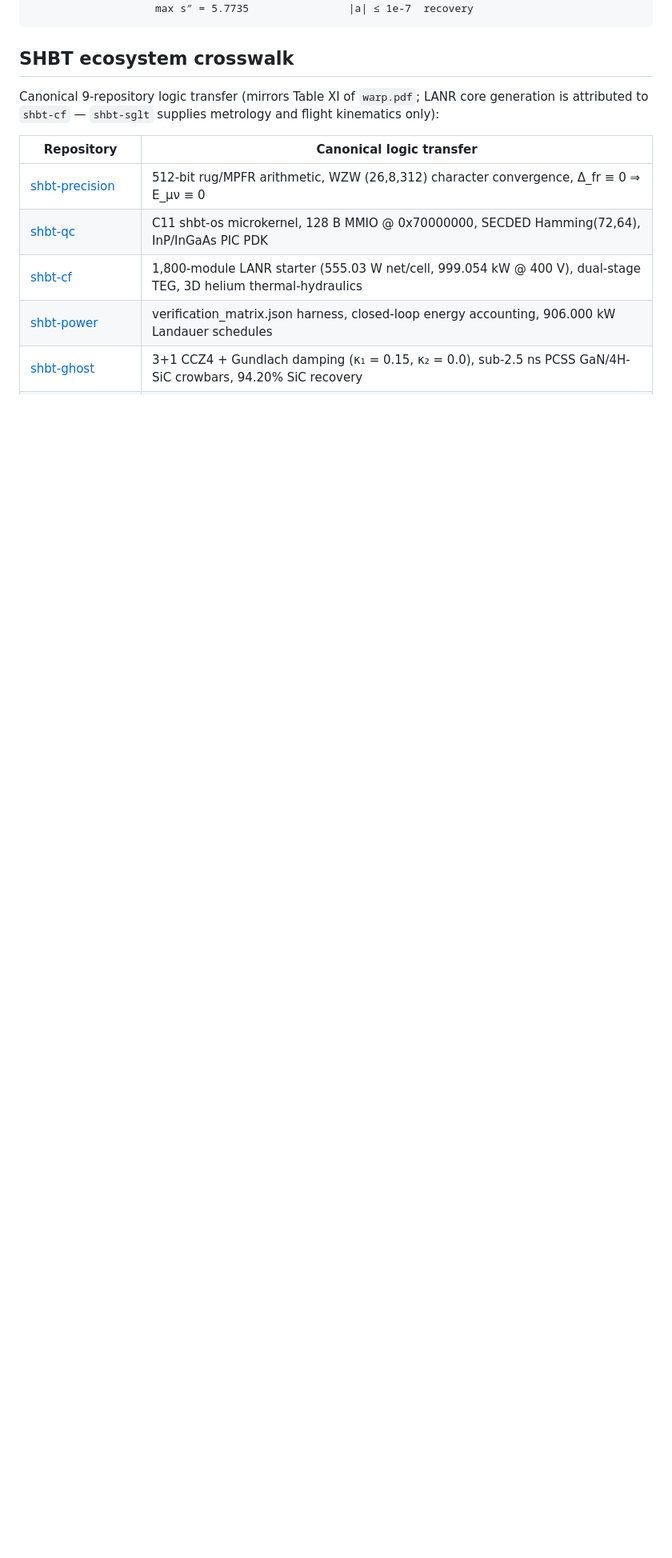
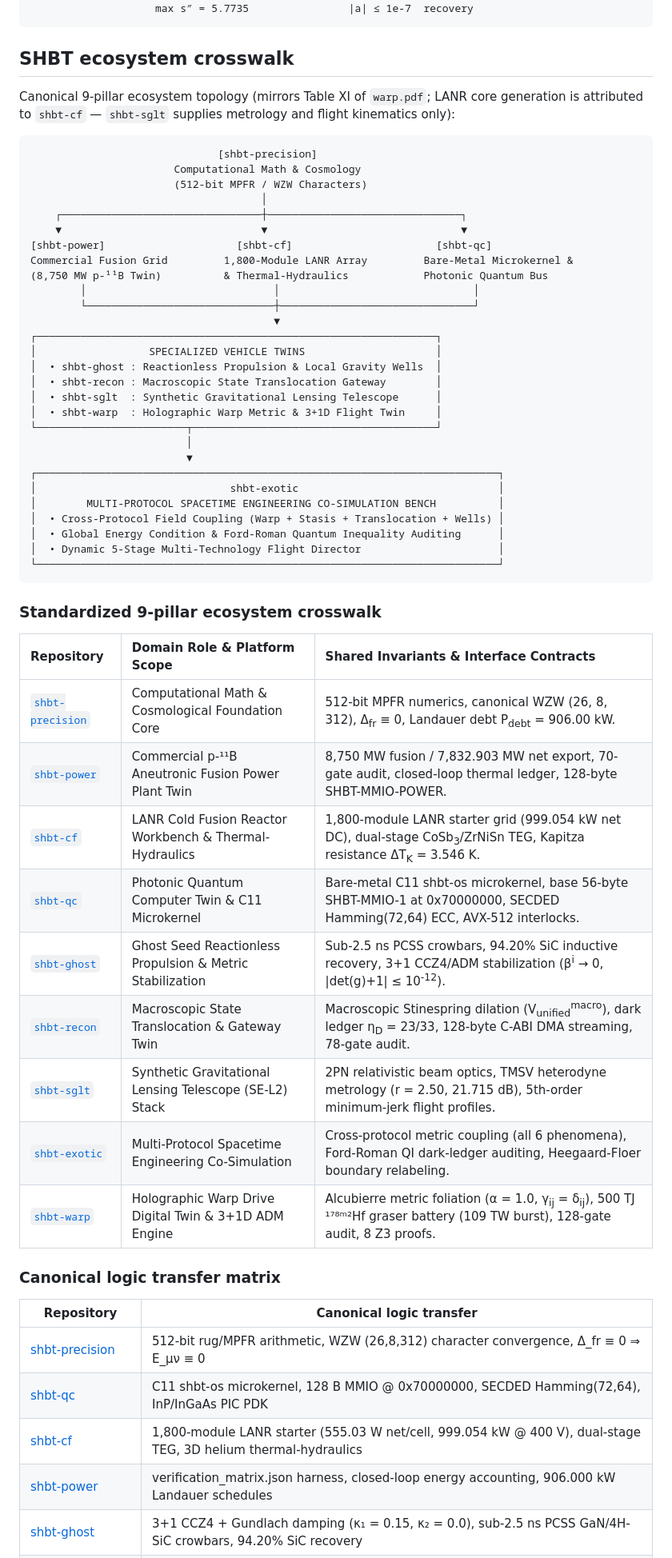
Before and after one commit to sys1own/shbt-warp, a Markdown page: README.md, the part around the change. Shown at 80% size. Drawn GitHub-style; blank space fills up the shorter version.

Commit message:
docs(readme): add canonical 9-pillar ASCII topology + standardized crosswalk table
Co-Authored-By: Devin AI <158243242+devin-ai-integration[bot]@users.noreply.github.com>

````diff
--- a/README.md
+++ b/README.md
@@ -249,9 +249,56 @@ directed gamma pulse — the graser discharge.
 
 ## SHBT ecosystem crosswalk
 
-Canonical 9-repository logic transfer (mirrors Table XI of `warp.pdf`;
+Canonical 9-pillar ecosystem topology (mirrors Table XI of `warp.pdf`;
 LANR core generation is attributed to `shbt-cf` — `shbt-sglt` supplies
 metrology and flight kinematics only):
+
+```
+                              [shbt-precision]
+                       Computational Math & Cosmology
+                       (512-bit MPFR / WZW Characters)
+                                     │
+    ┌────────────────────────────────┼───────────────────────────────┐
+    ▼                                ▼                               ▼
+[shbt-power]                     [shbt-cf]                       [shbt-qc]
+Commercial Fusion Grid         1,800-Module LANR Array         Bare-Metal Microkernel &
+(8,750 MW p-¹¹B Twin)          & Thermal-Hydraulics            Photonic Quantum Bus
+        │                              │                               │
+        └──────────────────────────────┼───────────────────────────────┘
+                                       ▼
+┌────────────────────────────────────────────────────────────────┐
+│                  SPECIALIZED VEHICLE TWINS                     │
+│  • shbt-ghost : Reactionless Propulsion & Local Gravity Wells  │
+│  • shbt-recon : Macroscopic State Translocation Gateway        │
+│  • shbt-sglt  : Synthetic Gravitational Lensing Telescope      │
+│  • shbt-warp  : Holographic Warp Metric & 3+1D Flight Twin     │
+└────────────────────────┬───────────────────────────────────────┘
+                         │
+                         ▼
+┌──────────────────────────────────────────────────────────────────────────┐
+│                               shbt-exotic                                │
+│        MULTI-PROTOCOL SPACETIME ENGINEERING CO-SIMULATION BENCH          │
+│  • Cross-Protocol Field Coupling (Warp + Stasis + Translocation + Wells) │
+│  • Global Energy Condition & Ford-Roman Quantum Inequality Auditing      │
+│  • Dynamic 5-Stage Multi-Technology Flight Director                      │
+└──────────────────────────────────────────────────────────────────────────┘
+```
+
+### Standardized 9-pillar ecosystem crosswalk
+
+| Repository | Domain Role & Platform Scope | Shared Invariants & Interface Contracts |
+| :--- | :--- | :--- |
+| [`shbt-precision`](https://github.com/sys1own/shbt-precision) | Computational Math & Cosmological Foundation Core | 512-bit MPFR numerics, canonical WZW (26, 8, 312), Δ<sub>fr</sub> ≡ 0, Landauer debt P<sub>debt</sub> = 906.00 kW. |
+| [`shbt-power`](https://github.com/sys1own/shbt-power) | Commercial p-¹¹B Aneutronic Fusion Power Plant Twin | 8,750 MW fusion / 7,832.903 MW net export, 70-gate audit, closed-loop thermal ledger, 128-byte SHBT-MMIO-POWER. |
+| [`shbt-cf`](https://github.com/sys1own/shbt-cf) | LANR Cold Fusion Reactor Workbench & Thermal-Hydraulics | 1,800-module LANR starter grid (999.054 kW net DC), dual-stage CoSb<sub>3</sub>/ZrNiSn TEG, Kapitza resistance ΔT<sub>K</sub> = 3.546 K. |
+| [`shbt-qc`](https://github.com/sys1own/shbt-qc) | Photonic Quantum Computer Twin & C11 Microkernel | Bare-metal C11 shbt-os microkernel, base 56-byte SHBT-MMIO-1 at 0x70000000, SECDED Hamming(72,64) ECC, AVX-512 interlocks. |
+| [`shbt-ghost`](https://github.com/sys1own/shbt-ghost) | Ghost Seed Reactionless Propulsion & Metric Stabilization | Sub-2.5 ns PCSS crowbars, 94.20% SiC inductive recovery, 3+1 CCZ4/ADM stabilization (β<sup>i</sup> → 0, \|det(g)+1\| ≤ 10<sup>-12</sup>). |
+| [`shbt-recon`](https://github.com/sys1own/shbt-recon) | Macroscopic State Translocation & Gateway Twin | Macroscopic Stinespring dilation (V<sub>unified</sub><sup>macro</sup>), dark ledger η<sub>D</sub> = 23/33, 128-byte C-ABI DMA streaming, 78-gate audit. |
+| [`shbt-sglt`](https://github.com/sys1own/shbt-sglt) | Synthetic Gravitational Lensing Telescope (SE-L2) Stack | 2PN relativistic beam optics, TMSV heterodyne metrology (r = 2.50, 21.715 dB), 5th-order minimum-jerk flight profiles. |
+| [`shbt-exotic`](https://github.com/sys1own/shbt-exotic) | Multi-Protocol Spacetime Engineering Co-Simulation | Cross-protocol metric coupling (all 6 phenomena), Ford-Roman QI dark-ledger auditing, Heegaard-Floer boundary relabeling. |
+| [`shbt-warp`](https://github.com/sys1own/shbt-warp) | Holographic Warp Drive Digital Twin & 3+1D ADM Engine | Alcubierre metric foliation (α = 1.0, γ<sub>ij</sub> = δ<sub>ij</sub>), 500 TJ ¹⁷⁸ᵐ²Hf graser battery (109 TW burst), 128-gate audit, 8 Z3 proofs. |
+
+### Canonical logic transfer matrix
 
 | Repository | Canonical logic transfer |
 |------------|--------------------------|
````
